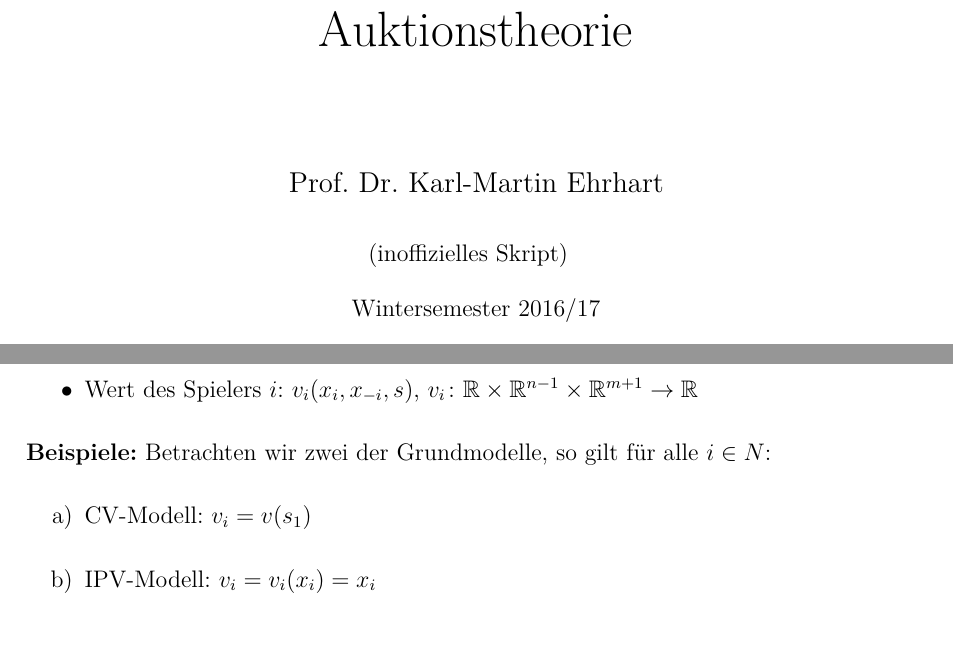
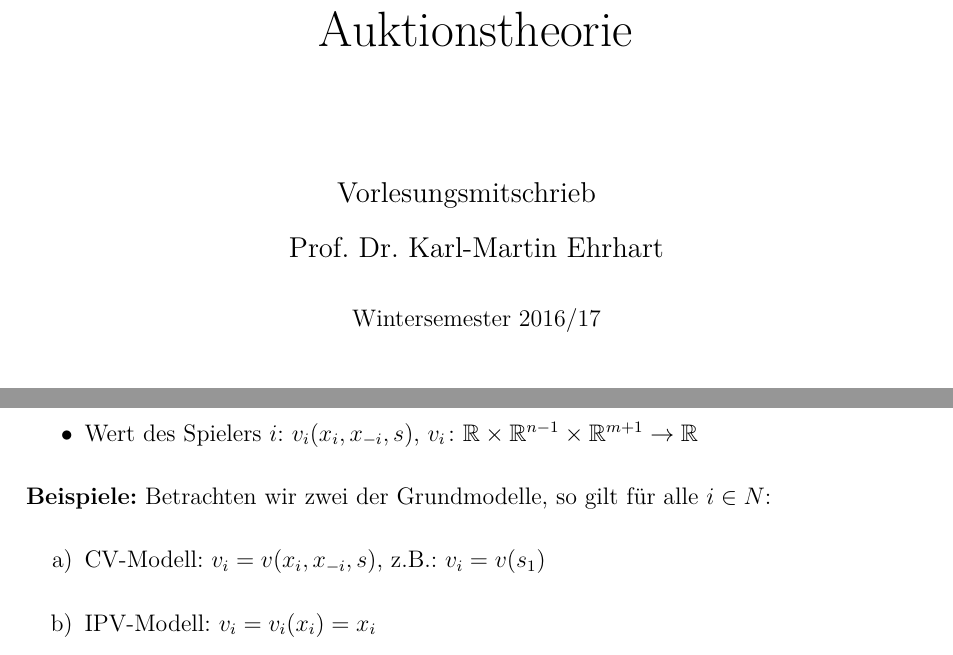
Before and after one commit to MBelica/Auktionstheorie-WS2016, a LaTeX document (source/Auktionstheorie.tex): two parts of pages 1 and 9 of 82, joined at a grey line, cut so that both start at the same text. The pictures show the PDF file source/Auktionstheorie.pdf that the author committed with the source.

Commit message:
some minor improvements

```diff
--- a/source/Auktionstheorie.tex
+++ b/source/Auktionstheorie.tex
@@ -81,8 +81,8 @@
 
 % Meta Setup (Für Titelblatt und Metadaten im PDF)
 \title{Auktionstheorie}
-\author{Prof. Dr. Karl-Martin Ehrhart}
-\date{(inoffizielles Skript) ~\vspace{0.2cm} \\ Wintersemester 2016/17}
+\author{{\normalfont Vorlesungsmitschrieb} ~\vspace{0.2cm}  \\ Prof. Dr. Karl-Martin Ehrhart}
+\date{Wintersemester 2016/17}
 \publishers{Karlsruher Institut für Technologie}
 
 %% Math. Definitions
@@ -358,7 +358,7 @@ Vergleichen wir nun die vier eingeführten Auktionsformen, so lässt sich zeigen
 \begin{beispiele}
 	Betrachten wir zwei der Grundmodelle, so gilt für alle $i \in N$:
 	\begin{enumerate}
-		\item CV-Modell: $v_{i} = v(s_{1})$
+		\item CV-Modell: $v_{i} = v(x_i, x_{-i}, s)$, z.B.: $v_i = v(s_{1})$
 		\item IPV-Modell: $v_{i} = v_{i}(x_{i}) = x_{i}$
 	\end{enumerate}
 \end{beispiele}
```
Also changed, not shown: Auktionstheorie.pdf, source/Auktionstheorie.pdf, 2 other files.
